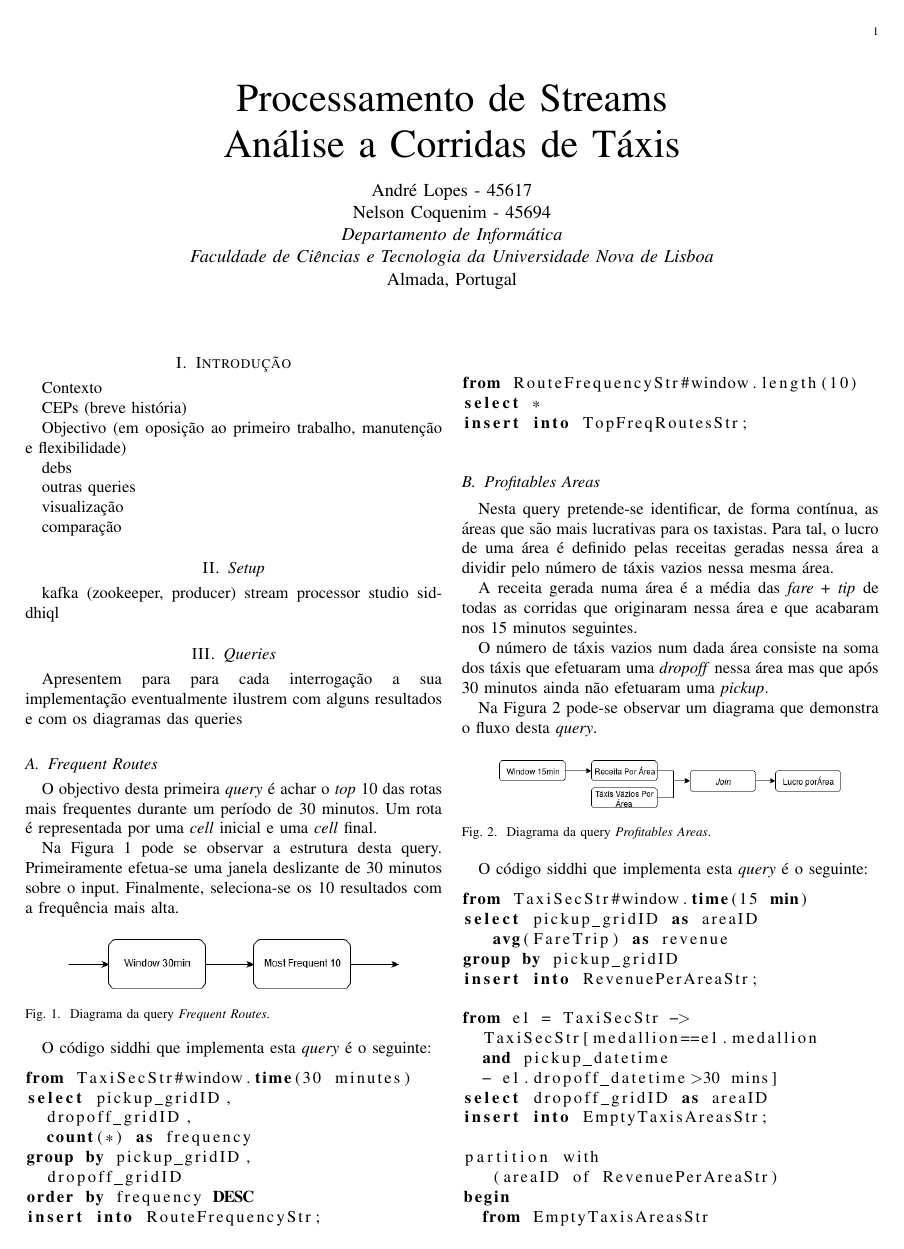
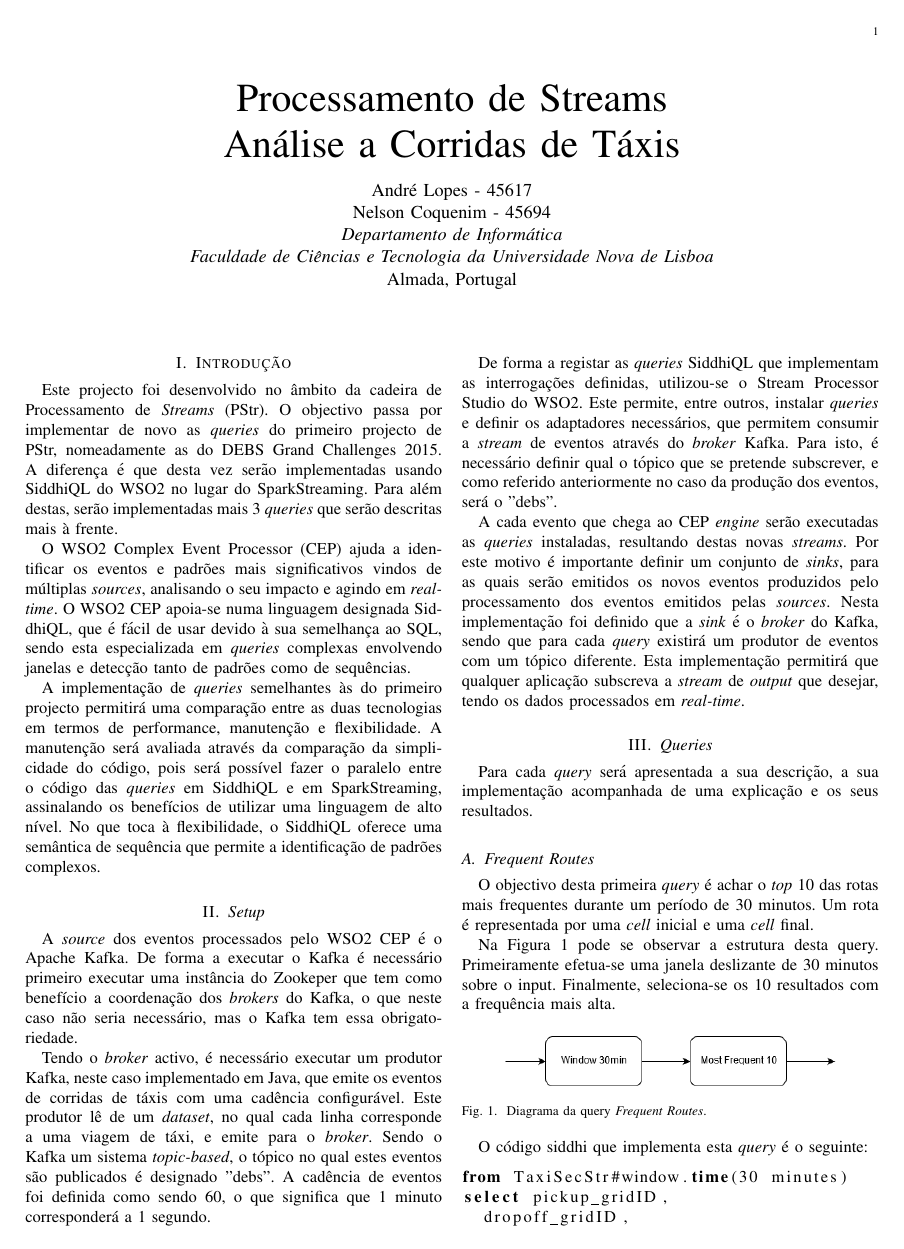
Before and after one commit to andreeelopes/debs2015-siddhi, a LaTeX paper (report/report.tex): page 1 of 3. Compiled offline with pdfLaTeX.

Commit message:
[Report] Introduction and Setup written
Former-commit-id: e91748472853d866101d4d3b146f59ed34e70da5

```diff
--- a/report/report.tex
+++ b/report/report.tex
@@ -30,31 +30,32 @@ Almada, Portugal}
 
 
 \section{Introdução}
-Contexto
+Este projecto foi desenvolvido no âmbito da cadeira de Processamento de \textit{Streams} (PStr). O objectivo passa por implementar de novo as \textit{queries} do primeiro projecto de PStr, nomeadamente as do  DEBS Grand Challenges 2015. A diferença é que desta vez serão implementadas usando SiddhiQL do WSO2 no lugar do SparkStreaming. Para além destas, serão implementadas mais 3 \textit{queries} que serão descritas mais à frente.
 
-CEPs (breve história)
+O WSO2 Complex Event Processor (CEP) ajuda a identificar os eventos e padrões mais significativos vindos de múltiplas \textit{sources}, analisando o seu impacto e agindo em \textit{real-time}. O WSO2 CEP apoia-se numa linguagem designada SiddhiQL, que é fácil de usar devido à sua semelhança ao SQL, sendo esta especializada em \textit{queries} complexas envolvendo janelas e detecção tanto de padrões como de sequências.
 
-Objectivo (em oposição ao primeiro trabalho, manutenção e flexibilidade)
 
-	debs
-
-	outras queries
-
-	visualização
-
-	comparação
+A implementação de \textit{queries} semelhantes às do primeiro projecto permitirá uma comparação entre as duas tecnologias em termos de performance, manutenção e flexibilidade. A manutenção será avaliada através da comparação da simplicidade do código, pois será possível fazer o paralelo entre o código das \textit{queries} em SiddhiQL e em SparkStreaming, assinalando os benefícios de utilizar uma linguagem de alto nível. No que toca à flexibilidade, o SiddhiQL oferece uma semântica de sequência que permite a identificação de padrões complexos.
 
 
 
 \section{\textit{Setup}}
-kafka (zookeeper, producer)
-stream processor studio
-siddhiql
+
+A \textit{source} dos eventos processados pelo WSO2 CEP é o Apache Kafka. De forma a executar o Kafka é necessário primeiro executar uma instância do Zookeper que tem como benefício a coordenação dos \textit{brokers} do Kafka, o que neste caso não seria necessário, mas o Kafka tem essa obrigatoriedade.
+
+Tendo o \textit{broker} activo, é necessário executar um produtor Kafka, neste caso implementado em Java, que emite os eventos de corridas de táxis com uma cadência configurável. Este produtor lê de um \textit{dataset}, no qual cada linha corresponde a uma viagem de táxi, e emite para o \textit{broker}. Sendo o Kafka um sistema \textit{topic-based}, o tópico no qual estes eventos são publicados é designado "debs". A cadência de eventos foi definida como sendo 60, o que significa que 1 minuto corresponderá a 1 segundo.
+
+De forma a registar as \textit{queries} SiddhiQL que implementam as interrogações definidas, utilizou-se o Stream Processor Studio do WSO2. Este permite, entre outros, instalar \textit{queries} e definir os adaptadores necessários, que permitem consumir a \textit{stream} de eventos através do \textit{broker} Kafka. Para isto, é necessário definir qual o tópico que se pretende subscrever, e como referido anteriormente no caso da produção dos eventos, será o "debs".
+
+A cada evento que chega ao CEP \textit{engine} serão executadas as \textit{queries} instaladas, resultando destas novas \textit{streams}. Por este motivo é importante definir um conjunto de \textit{sinks}, para as quais serão emitidos os novos eventos produzidos pelo processamento dos eventos emitidos pelas \textit{sources}. Nesta implementação foi definido que a \textit{sink} é o \textit{broker} do Kafka, sendo que para cada \textit{query} existirá um produtor de eventos com um tópico diferente. Esta implementação permitirá que qualquer aplicação subscreva a \textit{stream} de \textit{output} que desejar, tendo os dados processados em \textit{real-time}.
+
+
+
+
 
 
 \section{\textit{Queries}}
-Apresentem para para cada interrogação a sua implementação eventualmente ilustrem com alguns resultados
-e com os diagramas das queries
+Para cada \textit{query} será apresentada a sua descrição, a sua implementação acompanhada de uma explicação e os seus resultados.
 
 \subsection{\textit{Frequent Routes}}
 
```
Also changed, not shown: report/report.pdf, 3 other files.
